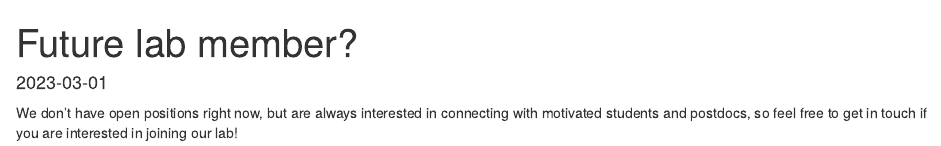
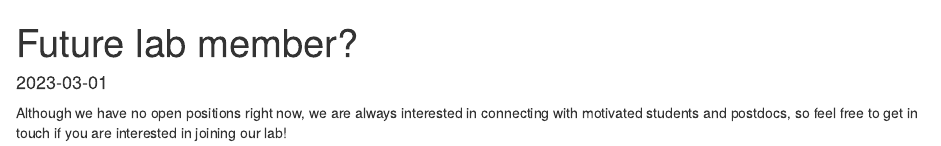
Before and after one commit to FeenstraLab/feenstralab.github.io, an R Markdown document (_posts/2022-12-08-postdoc-opportunity/postdoc-opportunity.Rmd): the page in a window 1100 px wide, from its top. Rendered offline with R 4.5, knitr and Pandoc, with nearby package versions; drawn as R Markdown's standard HTML page in place of the format the file asks for.

Commit message:
BF update

````diff
--- a/_posts/2022-12-08-postdoc-opportunity/postdoc-opportunity.Rmd
+++ b/_posts/2022-12-08-postdoc-opportunity/postdoc-opportunity.Rmd
@@ -13,4 +13,4 @@ output:
 knitr::opts_chunk$set(echo = FALSE)
 ```
 
-We don't have open positions right now, but are always interested in connecting with motivated students and postdocs, so feel free to get in touch if you are interested in joining our lab!
+Although we have no open positions right now, we are always interested in connecting with motivated students and postdocs, so feel free to get in touch if you are interested in joining our lab!
````
Also changed, not shown: _posts/2022-12-08-postdoc-opportunity/postdoc-opportunity.html, news.html, posts/2022-12-08-postdoc-opportunity/index.html, posts/posts.json, 1 other file.
